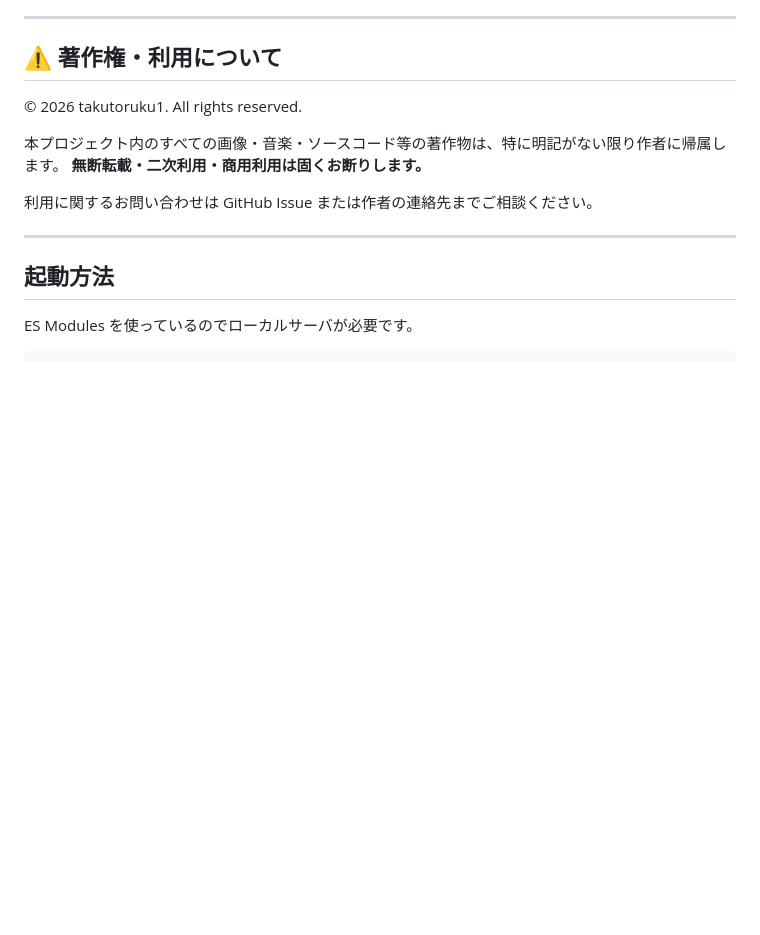
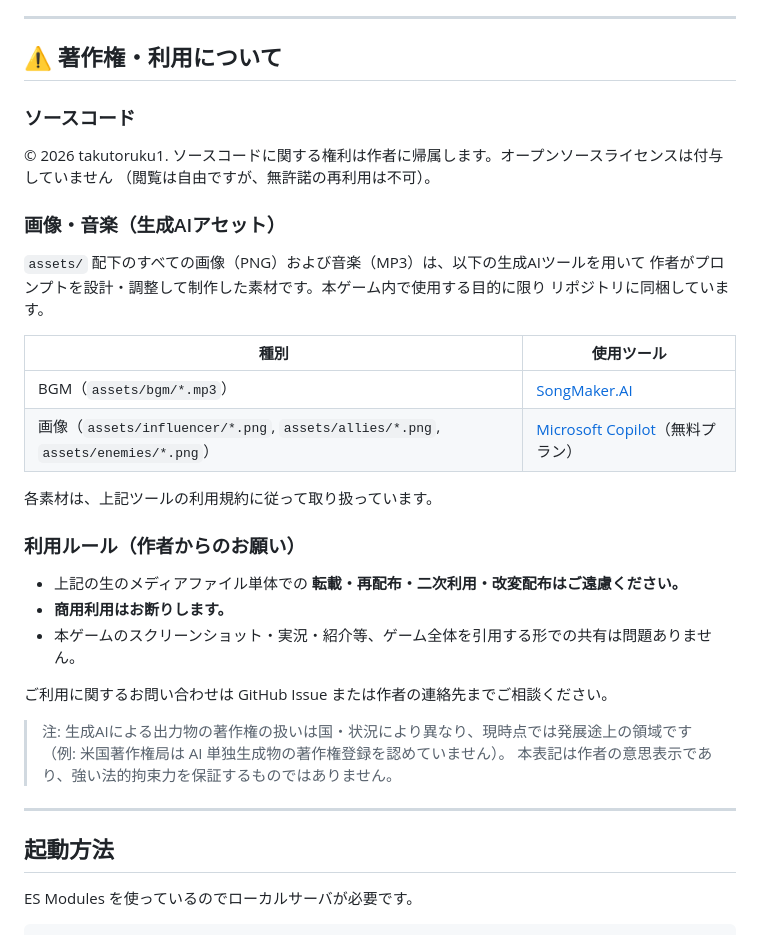
Before and after one commit to takutoruku1/SnsTowerDefense, a Markdown page: README.md, the part around the change. GitHub-like rendering; blank space fills up the shorter version.

Commit message:
docs: 著作権表記を生成AIアセットに即した内容に更新 (SongMaker.AI / Microsoft Copilot)

```diff
--- a/README.md
+++ b/README.md
@@ -11,12 +11,33 @@ https://takutoruku1.github.io/SnsTowerDefense/
 
 ## ⚠️ 著作権・利用について
 
-© 2026 takutoruku1. All rights reserved.
+### ソースコード
+© 2026 takutoruku1.
+ソースコードに関する権利は作者に帰属します。オープンソースライセンスは付与していません
+（閲覧は自由ですが、無許諾の再利用は不可）。
 
-本プロジェクト内のすべての画像・音楽・ソースコード等の著作物は、特に明記がない限り作者に帰属します。
-**無断転載・二次利用・商用利用は固くお断りします。**
+### 画像・音楽（生成AIアセット）
+`assets/` 配下のすべての画像（PNG）および音楽（MP3）は、以下の生成AIツールを用いて
+作者がプロンプトを設計・調整して制作した素材です。本ゲーム内で使用する目的に限り
+リポジトリに同梱しています。
 
-利用に関するお問い合わせは GitHub Issue または作者の連絡先までご相談ください。
+| 種別 | 使用ツール |
+|------|-----------|
+| BGM（`assets/bgm/*.mp3`） | [SongMaker.AI](https://www.aisongmaker.ai/) |
+| 画像（`assets/influencer/*.png`, `assets/allies/*.png`, `assets/enemies/*.png`） | [Microsoft Copilot](https://copilot.microsoft.com/)（無料プラン） |
+
+各素材は、上記ツールの利用規約に従って取り扱っています。
+
+### 利用ルール（作者からのお願い）
+- 上記の生のメディアファイル単体での **転載・再配布・二次利用・改変配布はご遠慮ください。**
+- **商用利用はお断りします。**
+- 本ゲームのスクリーンショット・実況・紹介等、ゲーム全体を引用する形での共有は問題ありません。
+
+ご利用に関するお問い合わせは GitHub Issue または作者の連絡先までご相談ください。
+
+> 注: 生成AIによる出力物の著作権の扱いは国・状況により異なり、現時点では発展途上の領域です
+> （例: 米国著作権局は AI 単独生成物の著作権登録を認めていません）。
+> 本表記は作者の意思表示であり、強い法的拘束力を保証するものではありません。
 
 ---
 
```
